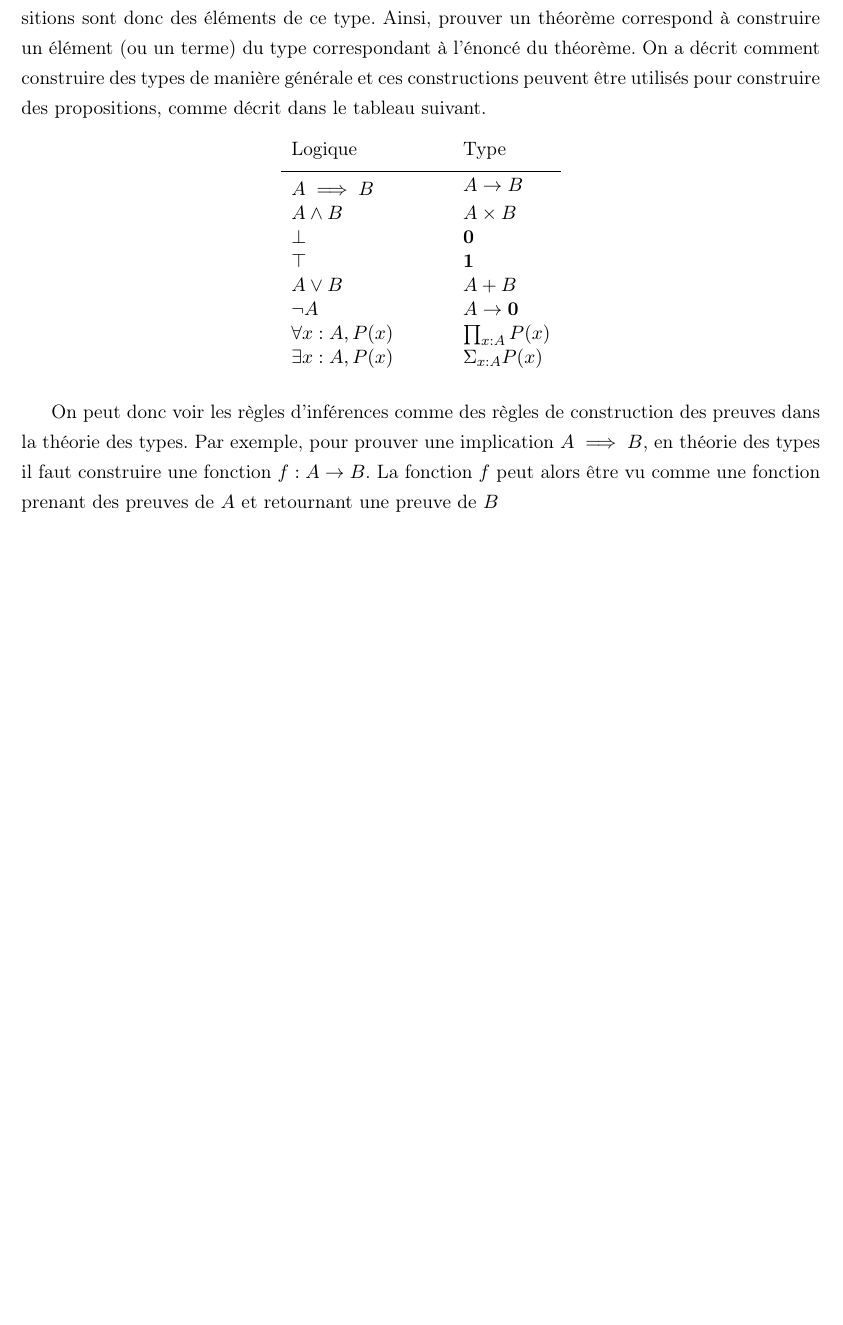
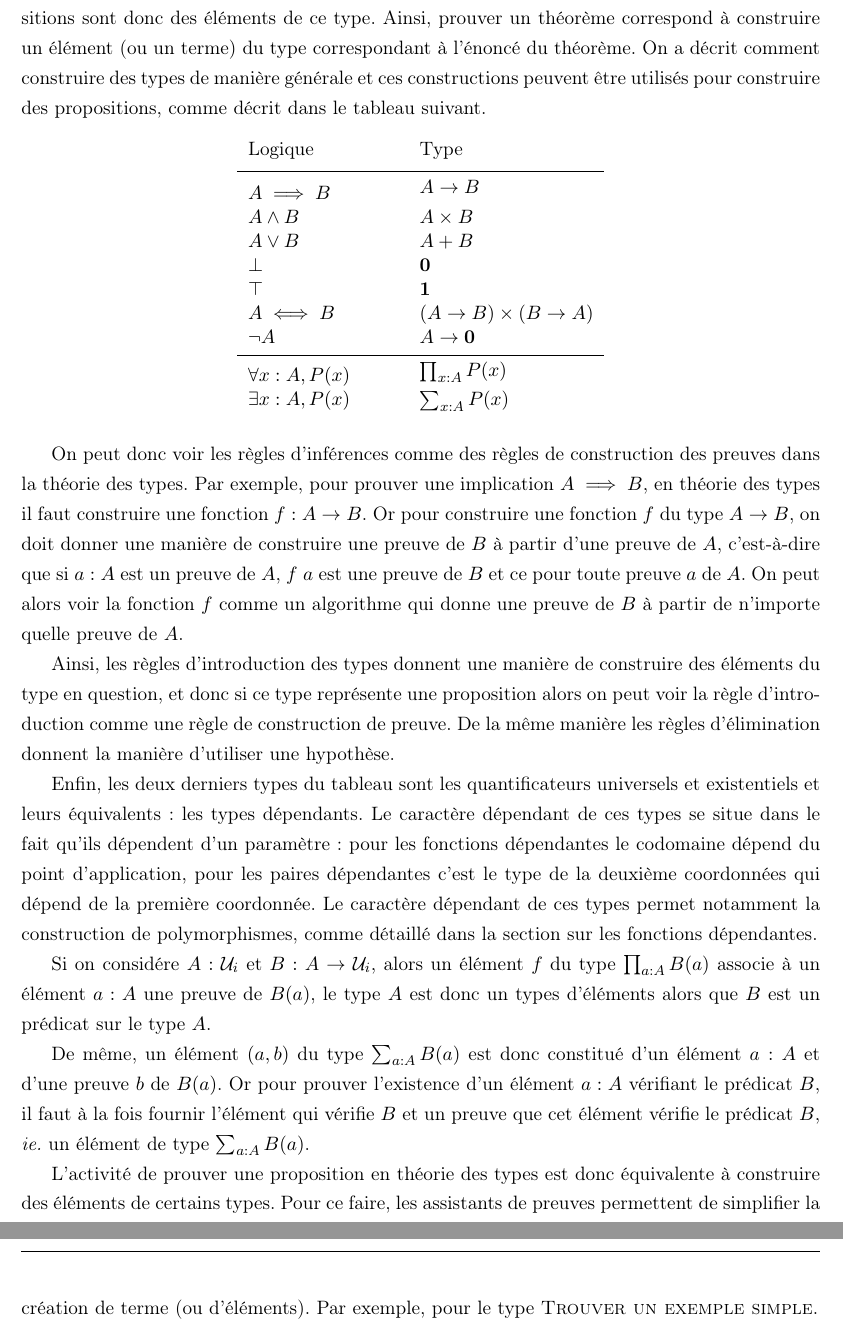
Before and after one commit to daurrian/ter, a LaTeX document (sections/type_theory/curry_howard.tex): part of the page before the commit and two parts of pages 1 and 2 of 2 after it, the two joined at a grey line, cut so that both start at the same text, the shorter picture padded with empty space. Compiled offline with pdfLaTeX.

Commit message:
Ajout section 1.4 curry_howard

```diff
--- a/sections/type_theory/curry_howard.tex
+++ b/sections/type_theory/curry_howard.tex
@@ -12,22 +12,50 @@
       % \hline
       Logique & Type \vspace{0.4em} \\
       \hline
-      \vspace{0.4em}
+      \vspace{0.6em}
       $A \implies B$ & $A \fun B$ \\
       % $\forall x : A, P(x)$ & $\prod_{x:A}P(x)$ \\
       $A \wedge B$ & $A \times B$ \\
+      $A \vee B$ & $A + B$ \\
       % $\exists x : A, P(x)$ & $\Sigma_{x:A}P(x)$ \\
       $\bot$ & $\0$ \\
       $\top$ & $\1$ \\
-      $A \vee B$ & $A + B$ \\
-      $\neg A$ & $A \fun \0$ \\
+      $A \iff B$ & $(A \fun B) \times (B \fun A)$ \\
+      $\neg A$ & $A \fun \0$ \vspace{0.2em}\\
+      \hline \vspace{0.5em}
       $\forall x : A, P(x)$ & $\prod_{x:A}P(x)$ \\
-      $\exists x : A, P(x)$ & $\Sigma_{x:A}P(x)$ \\
+      $\exists x : A, P(x)$ & $\sum_{x:A}P(x)$ \\
       % \hline
     \end{tabular}
   \end{figure}
 
   On peut donc voir les règles d'inférences comme des règles de construction des preuves dans la théorie des types.
   Par exemple, pour prouver une implication $A \implies B$, en théorie des types il faut construire une fonction $f : A \fun B$.
-  La fonction $f$ peut alors être vu comme une fonction prenant des preuves de $A$ et retournant une preuve de $B$
+  Or pour construire une fonction $f$ du type $A \fun B$,
+  on doit donner une manière de construire une preuve de $B$ à partir d'une preuve de $A$,
+  c'est-à-dire que si $a : A$ est un preuve de $A$, $f\ a$ est une preuve de $B$ et ce pour toute preuve $a$ de $A$.
+  On peut alors voir la fonction $f$ comme un algorithme qui donne une preuve de $B$ à partir de n'importe quelle preuve de $A$.
+
+  Ainsi, les règles d'introduction des types donnent une manière de construire des éléments du type en question,
+  et donc si ce type représente une proposition alors on peut voir la règle d'introduction comme une règle de construction de preuve.
+  De la même manière les règles d'élimination donnent la manière d'utiliser une hypothèse.
+
+  Enfin, les deux derniers types du tableau sont les quantificateurs universels et existentiels et leurs équivalents : les types dépendants.
+  Le caractère dépendant de ces types se situe dans le fait qu'ils dépendent d'un paramètre :
+  pour les fonctions dépendantes le codomaine dépend du point d'application,
+  pour les paires dépendantes c'est le type de la deuxième coordonnées qui dépend de la première coordonnée.
+  Le caractère dépendant de ces types permet notamment la construction de polymorphismes,
+  comme détaillé dans la section sur les fonctions dépendantes.
+
+  Si on considére $A : \U_i$ et $B : A \fun \U_i$, alors un élément $f$ du type $\prod_{a: A}B(a)$ associe à un élément $a : A$
+  une preuve de $B(a)$, le type $A$ est donc un types d'éléments alors que $B$ est un prédicat sur le type $A$.
+
+  De même, un élément $(a, b)$ du type $\sum_{a:A}B(a)$ est donc constitué d'un élément $a : A$ et d'une preuve $b$ de $B(a)$.
+  Or pour prouver l'existence d'un élément $a : A$ vérifiant le prédicat $B$, il faut à la fois fournir l'élément qui vérifie $B$
+  et un preuve que cet élément vérifie le prédicat $B$, \textit{ie.} un élément de type $\sum_{a:A}B(a)$.
+
+  L'activité de prouver une proposition en théorie des types est donc équivalente à construire des éléments de certains types.
+  Pour ce faire, les assistants de preuves permettent de simplifier la création de terme (ou d'éléments).
+  Par exemple, pour le type \textsc{Trouver un exemple simple}.
+
 \end{document}
```
Also changed, not shown: 1 other file.
